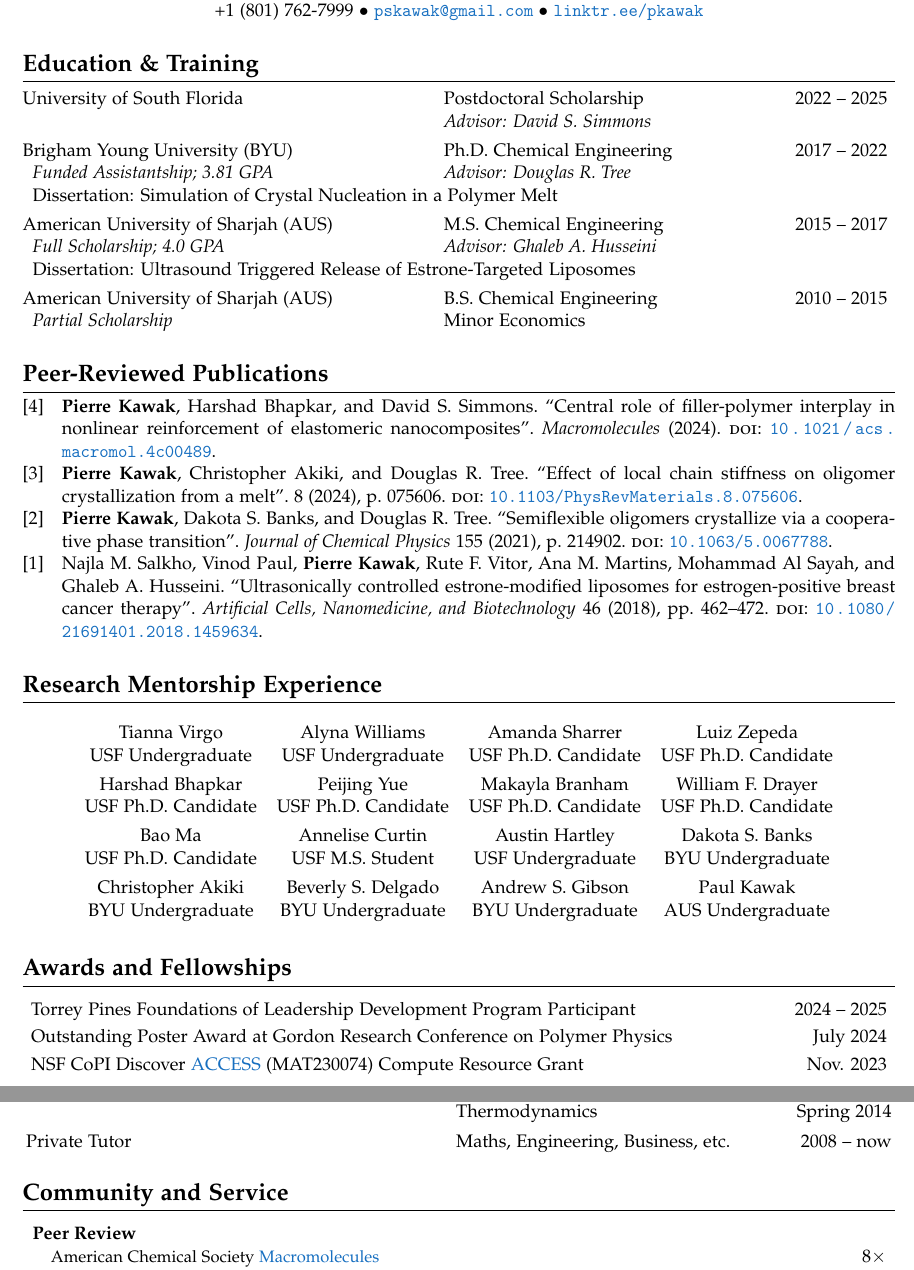
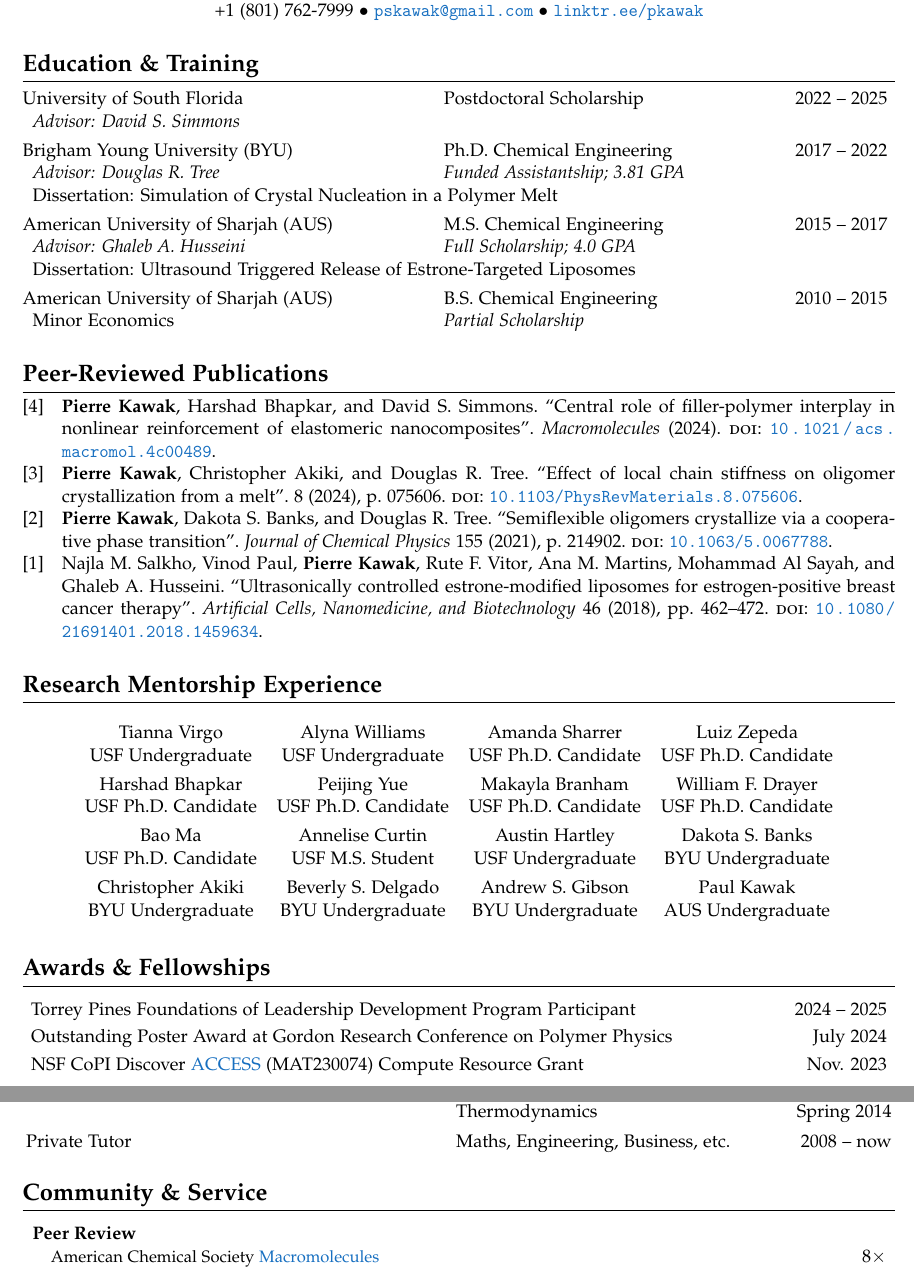
Before and after one commit to pkawak/Pierre_Academic_CV, a LaTeX CV (Kawak_Academic_CV.tex): two parts of pages 1 and 2 of 5, joined at a grey line, cut so that both start at the same text. Compiled offline with pdfLaTeX.

```diff
--- a/Kawak_Academic_CV.tex
+++ b/Kawak_Academic_CV.tex
@@ -194,19 +194,19 @@
 %\vspace{-0.8cm}
 \section*{Education \& Training}
 \begin{tabular}{@{}p{0.46\textwidth} p{0.38\textwidth} r@{}}
-     University of South Florida                                                              & Postdoctoral Scholarship            & 2022 -- 2025 \\
-     \multicolumn{1}{l}{}                                                                     & \emph{Advisor: David S. Simmons}    &              \\ [4pt]
+     University of South Florida                                                                  & Postdoctoral Scholarship                 & 2022 -- 2025 \\
+     \multicolumn{1}{l}{\emph{Advisor: David S. Simmons}}                                         & \multicolumn{1}{l}{}                     &              \\ [4pt]
 
-     Brigham Young University (BYU)                                                           & Ph.D. Chemical Engineering          & 2017 -- 2022 \\
-     \multicolumn{1}{l}{\emph{Funded Assistantship; 3.81 GPA}}                                & \emph{Advisor: Douglas R. Tree}     &              \\
-     \multicolumn{3}{l}{Dissertation: Simulation of Crystal Nucleation in a Polymer Melt}                                                          \\ [4pt]
+     Brigham Young University (BYU)                                                               & Ph.D. Chemical Engineering               & 2017 -- 2022 \\
+     \multicolumn{1}{l}{\emph{Advisor: Douglas R. Tree}}                                          & \emph{Funded Assistantship; 3.81 GPA}    &              \\
+     \multicolumn{3}{l}{Dissertation: Simulation of Crystal Nucleation in a Polymer Melt}                                                                   \\ [4pt]
 
-     American University of Sharjah (AUS)                                                     & M.S. Chemical Engineering           & 2015 -- 2017 \\
-     \multicolumn{1}{l}{\emph{Full Scholarship; 4.0 GPA}}                                     & \emph{Advisor: Ghaleb A. Husseini}  &              \\
-     \multicolumn{3}{l}{Dissertation: Ultrasound Triggered Release of Estrone-Targeted Liposomes}                                                  \\ [4pt]
+     American University of Sharjah (AUS)                                                         & M.S. Chemical Engineering                & 2015 -- 2017 \\
+     \multicolumn{1}{l}{\emph{Advisor: Ghaleb A. Husseini}}                                       & \emph{Full Scholarship; 4.0 GPA}         &              \\
+     \multicolumn{3}{l}{Dissertation: Ultrasound Triggered Release of Estrone-Targeted Liposomes}                                                           \\ [4pt]
 
-     American University of Sharjah (AUS)                                                     & B.S. Chemical Engineering           & 2010 -- 2015 \\
-     \multicolumn{1}{l}{\emph{Partial Scholarship}}                                           & Minor Economics                     &              \\
+     American University of Sharjah (AUS)                                                         & B.S. Chemical Engineering                & 2010 -- 2015 \\
+     \multicolumn{1}{l}{Minor Economics}                                                          & \emph{Partial Scholarship}               &              \\
 \end{tabular}
 %\vspace{1ex}
 
@@ -315,7 +315,7 @@
 %%%%%%%%%%%%%%%%%%%%%%%
 %% Honors and Awards %%
 %%%%%%%%%%%%%%%%%%%%%%%
-\section*{Awards and Fellowships}
+\section*{Awards \& Fellowships}
 \vspace{-0.6\baselineskip}
 \begin{longtable}{@{}p{0.75\textwidth} p{0.08\textwidth} r@{}}
   Torrey Pines Foundations of Leadership Development Program Participant                                                                                                                                                              &         & 2024 -- 2025 \\[3pt]
@@ -365,7 +365,7 @@
 %%%%%%%%%%%%%%%%%%%%%%%%%%%
 %% Community and Service %%
 %%%%%%%%%%%%%%%%%%%%%%%%%%%
-\section*{Community and Service}
+\section*{Community \& Service}
 %\setlength\extrarowheight{-6pt}
 \vspace{-0.6\baselineskip}
 \begin{longtable}{@{}p{0.81\textwidth}r@{}}
```
Also changed, not shown: Kawak_Academic_CV.pdf.
